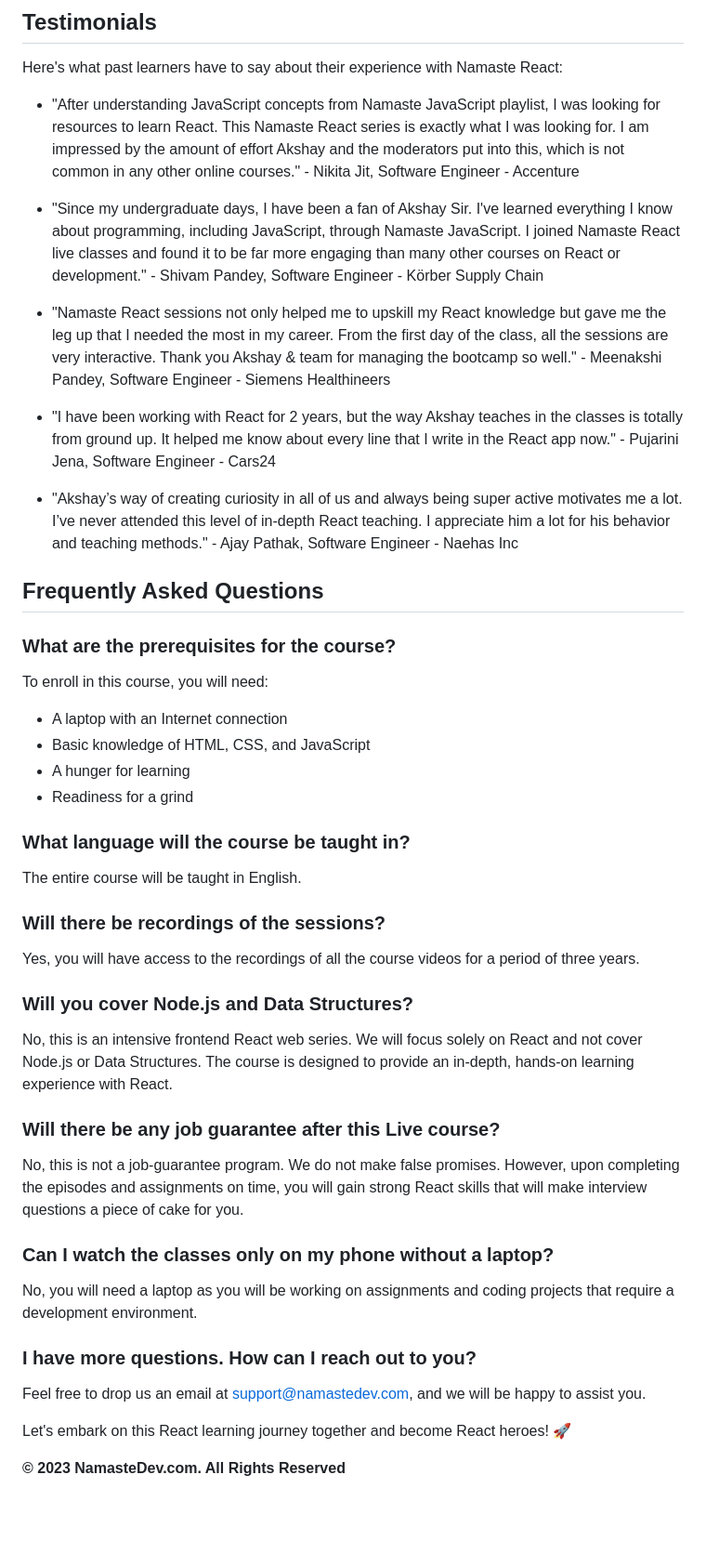
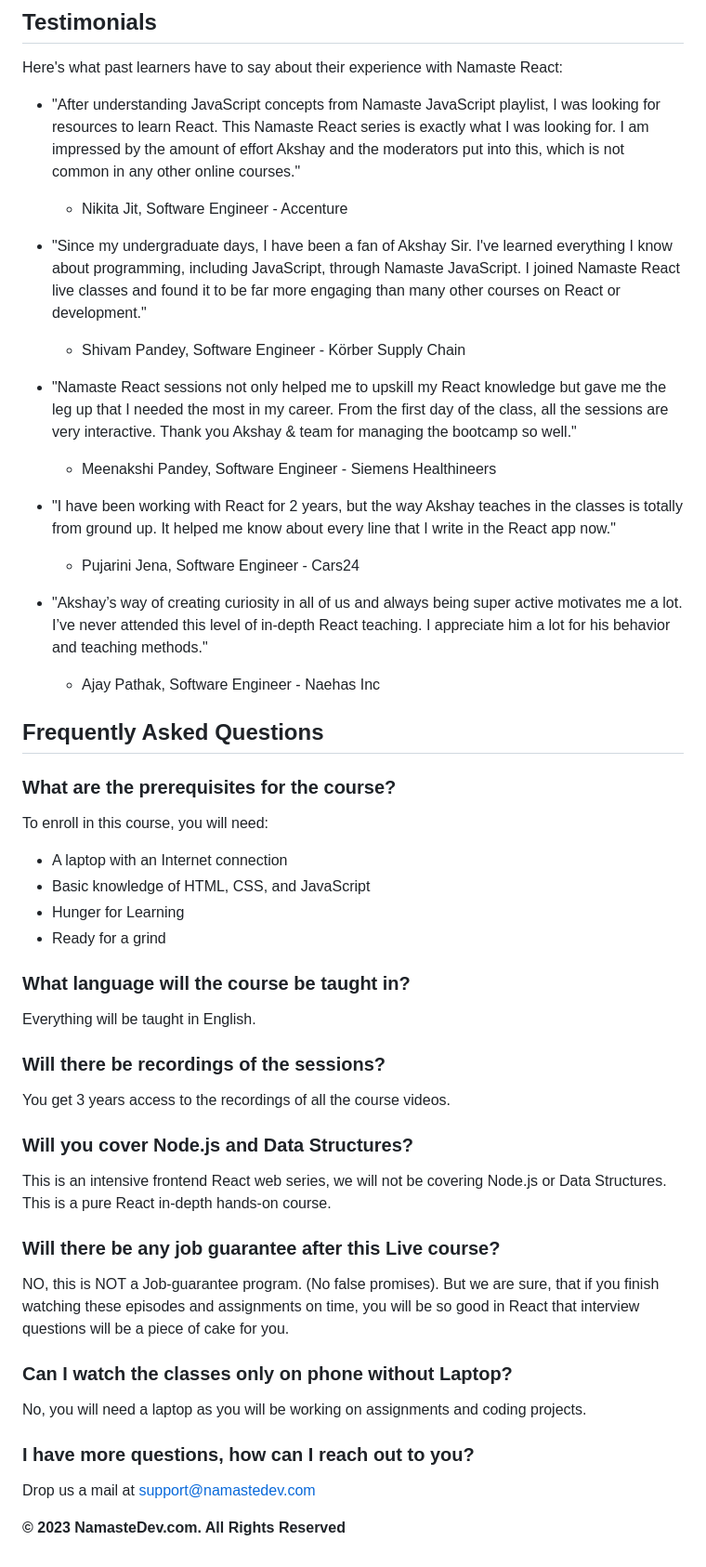
Before and after one commit to ashusnapx/namaste-react-, a Markdown page: README.md, the part around the change. Shown at 93% size. GitHub-like rendering; blank space fills up the shorter version.

```diff
--- a/README.md
+++ b/README.md
@@ -72,15 +72,20 @@ Akshay Saini has taught over 200,000 developers and counting. You will have the
 
 Here's what past learners have to say about their experience with Namaste React:
 
-- "After understanding JavaScript concepts from Namaste JavaScript playlist, I was looking for resources to learn React. This Namaste React series is exactly what I was looking for. I am impressed by the amount of effort Akshay and the moderators put into this, which is not common in any other online courses." - Nikita Jit, Software Engineer - Accenture
+- "After understanding JavaScript concepts from Namaste JavaScript playlist, I was looking for resources to learn React. This Namaste React series is exactly what I was looking for. I am impressed by the amount of effort Akshay and the moderators put into this, which is not common in any other online courses."
+  - Nikita Jit, Software Engineer - Accenture
 
-- "Since my undergraduate days, I have been a fan of Akshay Sir. I've learned everything I know about programming, including JavaScript, through Namaste JavaScript. I joined Namaste React live classes and found it to be far more engaging than many other courses on React or development." - Shivam Pandey, Software Engineer - Körber Supply Chain
+- "Since my undergraduate days, I have been a fan of Akshay Sir. I've learned everything I know about programming, including JavaScript, through Namaste JavaScript. I joined Namaste React live classes and found it to be far more engaging than many other courses on React or development."
+  - Shivam Pandey, Software Engineer - Körber Supply Chain
 
-- "Namaste React sessions not only helped me to upskill my React knowledge but gave me the leg up that I needed the most in my career. From the first day of the class, all the sessions are very interactive. Thank you Akshay & team for managing the bootcamp so well." - Meenakshi Pandey, Software Engineer - Siemens Healthineers
+- "Namaste React sessions not only helped me to upskill my React knowledge but gave me the leg up that I needed the most in my career. From the first day of the class, all the sessions are very interactive. Thank you Akshay & team for managing the bootcamp so well."
+  - Meenakshi Pandey, Software Engineer - Siemens Healthineers
 
-- "I have been working with React for 2 years, but the way Akshay teaches in the classes is totally from ground up. It helped me know about every line that I write in the React app now." - Pujarini Jena, Software Engineer - Cars24
+- "I have been working with React for 2 years, but the way Akshay teaches in the classes is totally from ground up. It helped me know about every line that I write in the React app now."
+  - Pujarini Jena, Software Engineer - Cars24
 
-- "Akshay’s way of creating curiosity in all of us and always being super active motivates me a lot. I’ve never attended this level of in-depth React teaching. I appreciate him a lot for his behavior and teaching methods." - Ajay Pathak, Software Engineer - Naehas Inc
+- "Akshay’s way of creating curiosity in all of us and always being super active motivates me a lot. I’ve never attended this level of in-depth React teaching. I appreciate him a lot for his behavior and teaching methods."
+  - Ajay Pathak, Software Engineer - Naehas Inc
 
 ## Frequently Asked Questions
 
@@ -90,33 +95,31 @@ To enroll in this course, you will need:
 
 - A laptop with an Internet connection
 - Basic knowledge of HTML, CSS, and JavaScript
-- A hunger for learning
-- Readiness for a grind
+- Hunger for Learning
+- Ready for a grind
 
 ### What language will the course be taught in?
 
-The entire course will be taught in English.
+Everything will be taught in English.
 
 ### Will there be recordings of the sessions?
 
-Yes, you will have access to the recordings of all the course videos for a period of three years.
+You get 3 years access to the recordings of all the course videos.
 
 ### Will you cover Node.js and Data Structures?
 
-No, this is an intensive frontend React web series. We will focus solely on React and not cover Node.js or Data Structures. The course is designed to provide an in-depth, hands-on learning experience with React.
+This is an intensive frontend React web series, we will not be covering Node.js or Data Structures. This is a pure React in-depth hands-on course.
 
 ### Will there be any job guarantee after this Live course?
 
-No, this is not a job-guarantee program. We do not make false promises. However, upon completing the episodes and assignments on time, you will gain strong React skills that will make interview questions a piece of cake for you.
+NO, this is NOT a Job-guarantee program. (No false promises). But we are sure, that if you finish watching these episodes and assignments on time, you will be so good in React that interview questions will be a piece of cake for you.
 
-### Can I watch the classes only on my phone without a laptop?
+### Can I watch the classes only on phone without Laptop?
 
-No, you will need a laptop as you will be working on assignments and coding projects that require a development environment.
+No, you will need a laptop as you will be working on assignments and coding projects.
 
-### I have more questions. How can I reach out to you?
+### I have more questions, how can I reach out to you?
 
-Feel free to drop us an email at support@namastedev.com, and we will be happy to assist you.
-
-Let's embark on this React learning journey together and become React heroes! 🚀
+Drop us a mail at support@namastedev.com
 
 **© 2023 NamasteDev.com. All Rights Reserved**
```
